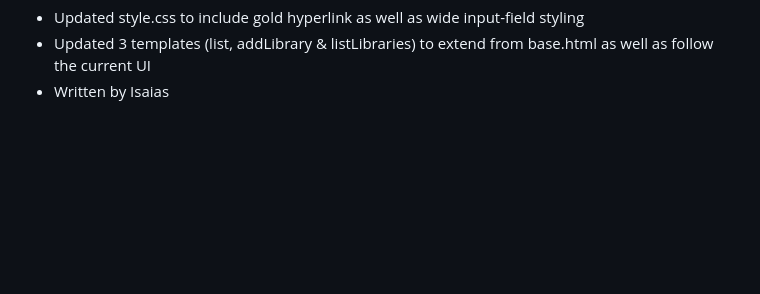
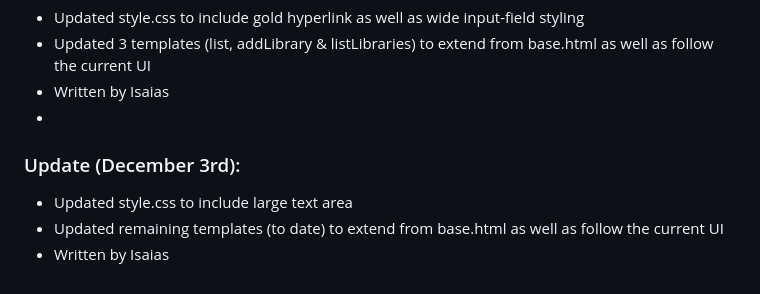
Before and after one commit to quatrerw462/CEN4090L, a Markdown page: README.md, the part around the change. Rendered like a GitHub page; blank space fills up the shorter version.

```diff
--- a/README.md
+++ b/README.md
@@ -78,3 +78,9 @@
 - Updated style.css to include gold hyperlink as well as wide input-field styling
 - Updated 3 templates (list, addLibrary & listLibraries) to extend from base.html as well as follow the current UI
 - Written by Isaias
+-
+<h3>Update (December 3rd):</h3>
+
+- Updated style.css to include large text area
+- Updated remaining templates (to date) to extend from base.html as well as follow the current UI
+- Written by Isaias
```
